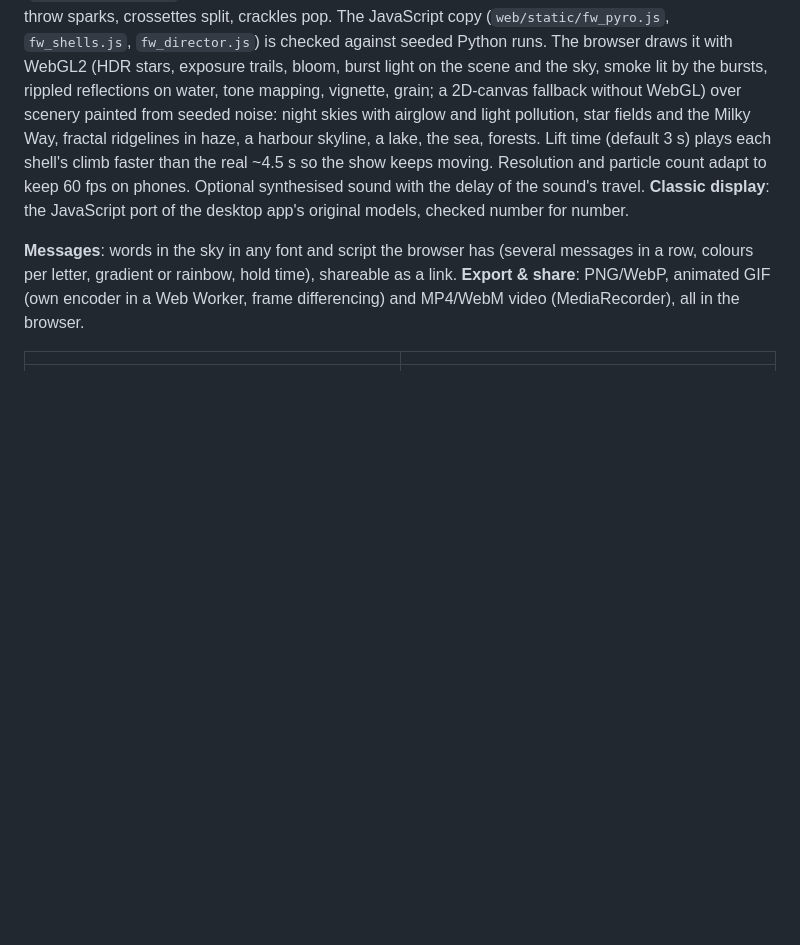
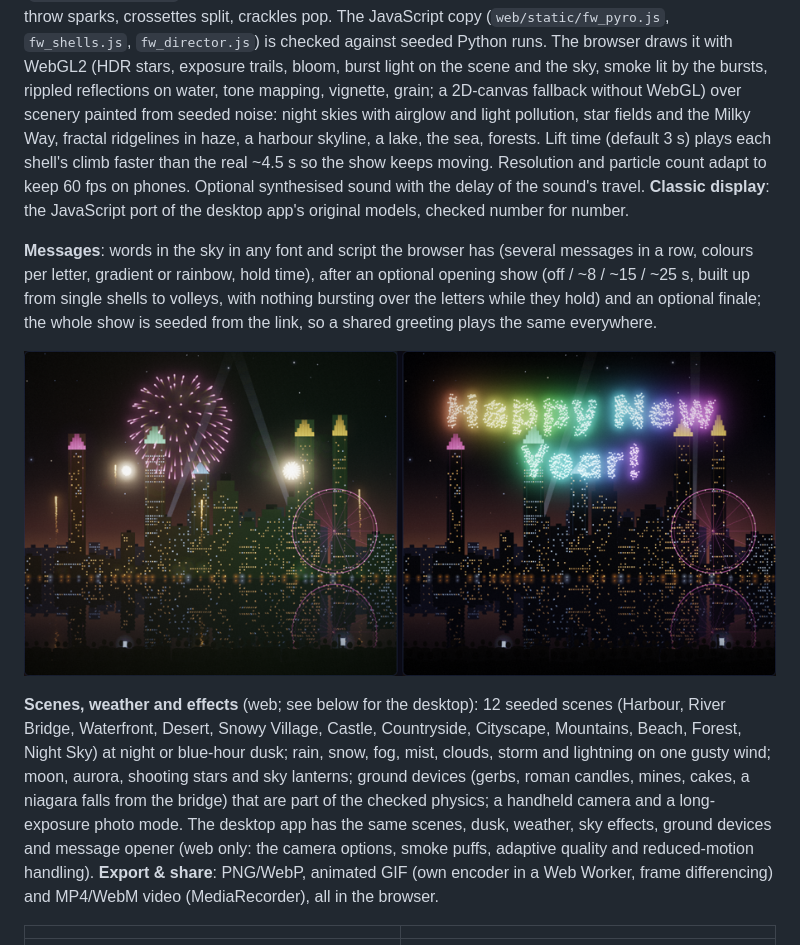
Before and after one commit to gddickinson/fireworks, a Markdown page: README.md, the part around the change. Rendered like a GitHub page; pictures changed too: docs/img/message_opener.png (added); blank space fills up the shorter version.

Commit message:
Docs: message opener, new scenes, weather, effects and ground devices (README, INTERFACE, session log)
Co-Authored-By: Claude Opus 5.5 <noreply@anthropic.com>

```diff
--- a/README.md
+++ b/README.md
@@ -101,7 +101,19 @@ Optional synthesised sound with the delay of the sound's travel. **Classic displ
 desktop app's original models, checked number for number.
 
 **Messages**: words in the sky in any font and script the browser has (several messages in a row, colours per
-letter, gradient or rainbow, hold time), shareable as a link. **Export & share**: PNG/WebP, animated GIF (own
+letter, gradient or rainbow, hold time), after an optional opening show (off / ~8 / ~15 / ~25 s, built up from
+single shells to volleys, with nothing bursting over the letters while they hold) and an optional finale; the whole
+show is seeded from the link, so a shared greeting plays the same everywhere.
+
+![Opening show, then the message (Waterfront scene)](docs/img/message_opener.png)
+
+**Scenes, weather and effects** (web; see below for the desktop): 12 seeded scenes (Harbour, River Bridge,
+Waterfront, Desert, Snowy Village, Castle, Countryside, Cityscape, Mountains, Beach, Forest, Night Sky) at night or
+blue-hour dusk; rain, snow, fog, mist, clouds, storm and lightning on one gusty wind; moon, aurora, shooting stars
+and sky lanterns; ground devices (gerbs, roman candles, mines, cakes, a niagara falls from the bridge) that are part
+of the checked physics; a handheld camera and a long-exposure photo mode. The desktop app has the same scenes,
+dusk, weather, sky effects, ground devices and message opener (web only: the camera options, smoke puffs,
+adaptive quality and reduced-motion handling). **Export & share**: PNG/WebP, animated GIF (own
 encoder in a Web Worker, frame differencing) and MP4/WebM video (MediaRecorder), all in the browser.
 
 | | |
```
Also changed, not shown: INTERFACE.md (+12 -5 lines), SESSION_LOG.md (+15 -0 lines).
